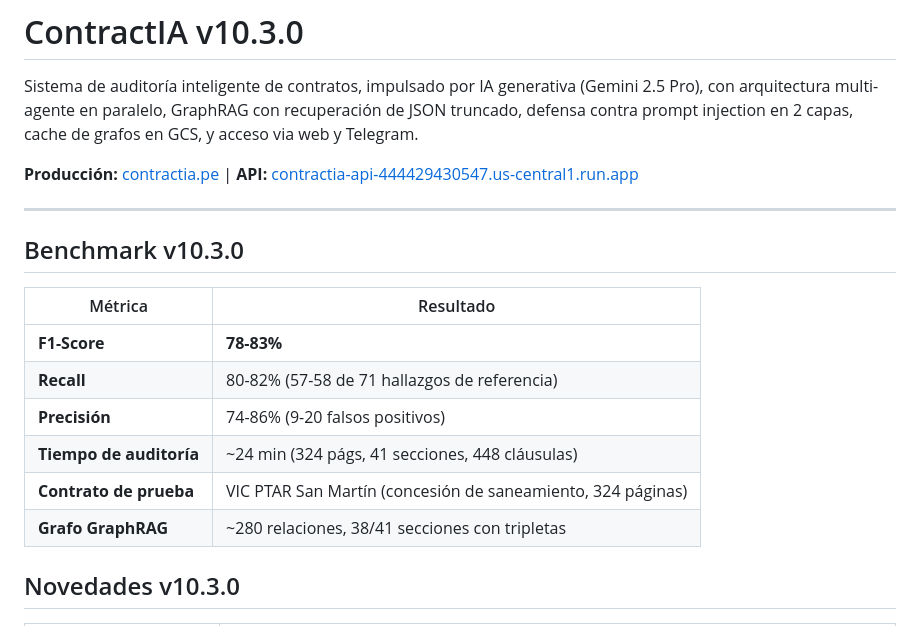
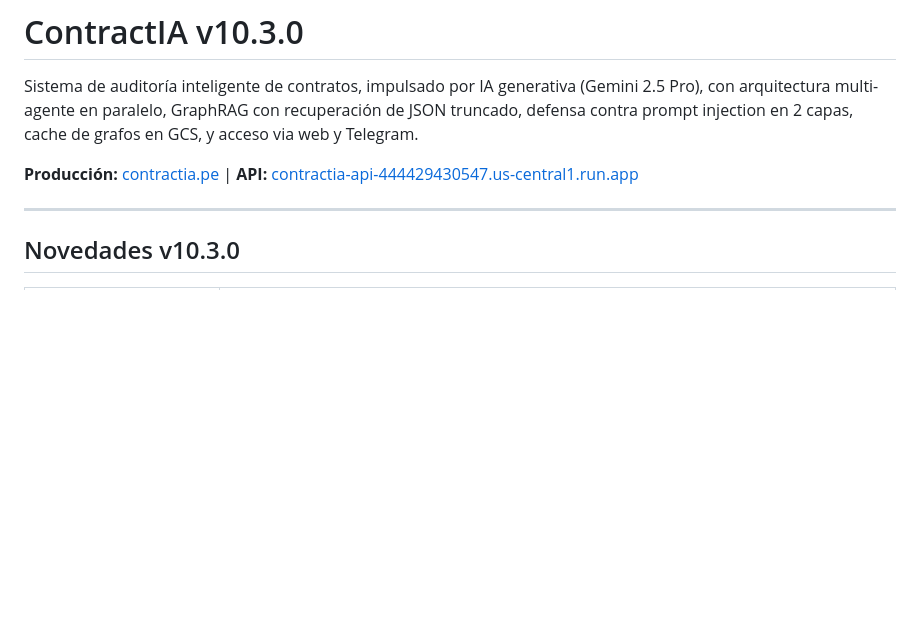
Before and after one commit to ChristianMonrroy/contractia, a Markdown page: README.md, the part around the change. GitHub-like rendering; blank space fills up the shorter version.

Commit message:
Actualización de  README
Actualización de  README.

```diff
--- a/README.md
+++ b/README.md
@@ -5,17 +5,6 @@ Sistema de auditoría inteligente de contratos, impulsado por IA generativa (Gem
 **Producción:** [contractia.pe](https://contractia.pe) | **API:** [contractia-api-444429430547.us-central1.run.app](https://contractia-api-444429430547.us-central1.run.app/docs)
 
 ---
-
-## Benchmark v10.3.0
-
-| Métrica | Resultado |
-|---------|-----------|
-| **F1-Score** | **78-83%** |
-| **Recall** | 80-82% (57-58 de 71 hallazgos de referencia) |
-| **Precisión** | 74-86% (9-20 falsos positivos) |
-| **Tiempo de auditoría** | ~24 min (324 págs, 41 secciones, 448 cláusulas) |
-| **Contrato de prueba** | VIC PTAR San Martín (concesión de saneamiento, 324 páginas) |
-| **Grafo GraphRAG** | ~280 relaciones, 38/41 secciones con tripletas |
 
 ## Novedades v10.3.0
 
```
